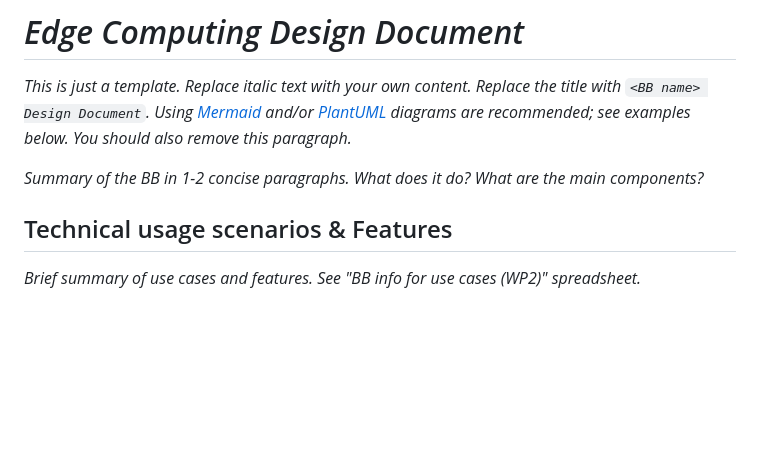
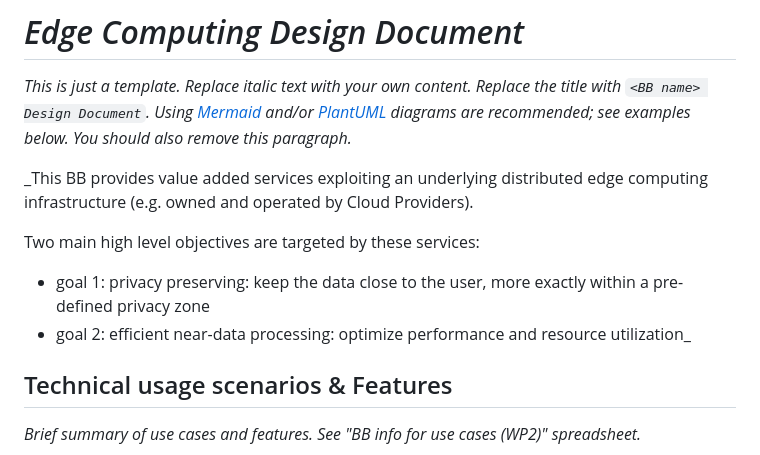
Before and after one commit to Prometheus-X-association/edge-computing, a Markdown page: design-document.markdown, the part around the change. GitHub-like rendering; blank space fills up the shorter version.

```diff
--- a/design-document.markdown
+++ b/design-document.markdown
@@ -6,9 +6,11 @@ Replace the title with `<BB name> Design Document`.
 Using [Mermaid](http://mermaid.js.org/intro/) and/or [PlantUML](https://plantuml.com/) diagrams are recommended; see examples below.
 You should also remove this paragraph._
 
-_Summary of the BB in 1-2 concise paragraphs.
-What does it do?
-What are the main components?_
+_This BB provides value added services exploiting an underlying distributed edge computing infrastructure (e.g. owned and operated by Cloud Providers).
+
+Two main high level objectives are targeted by these services:
+  - goal 1: privacy preserving: keep the data close to the user, more exactly within a pre-defined privacy zone
+  - goal 2: efficient near-data processing: optimize performance and resource utilization_
 
 
 ## Technical usage scenarios & Features
```
